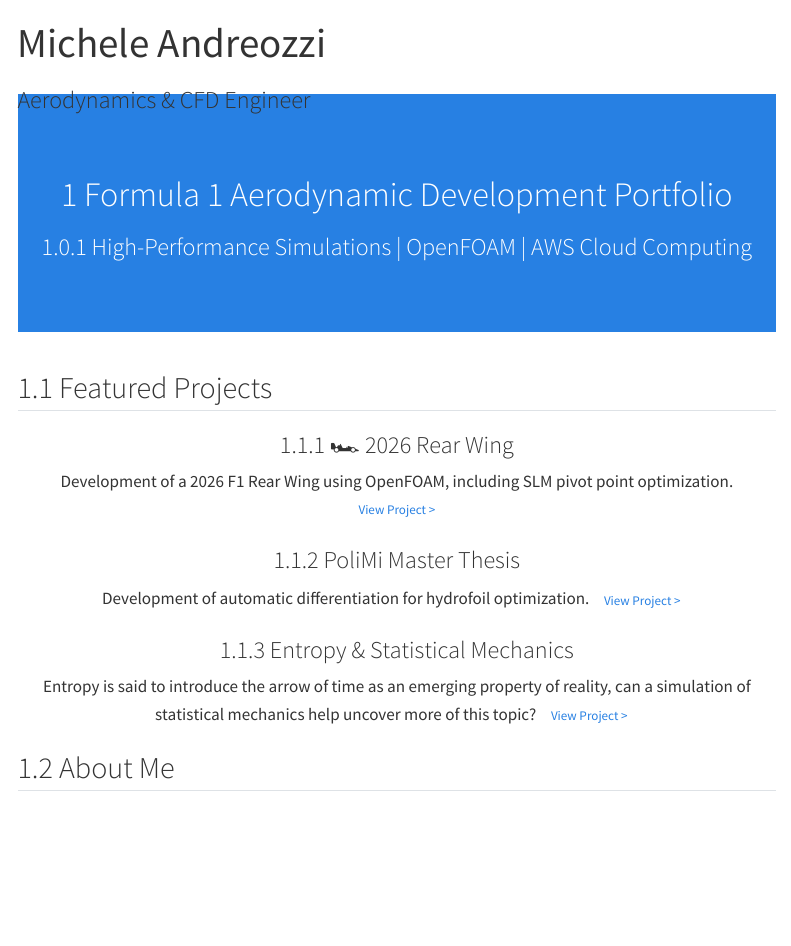
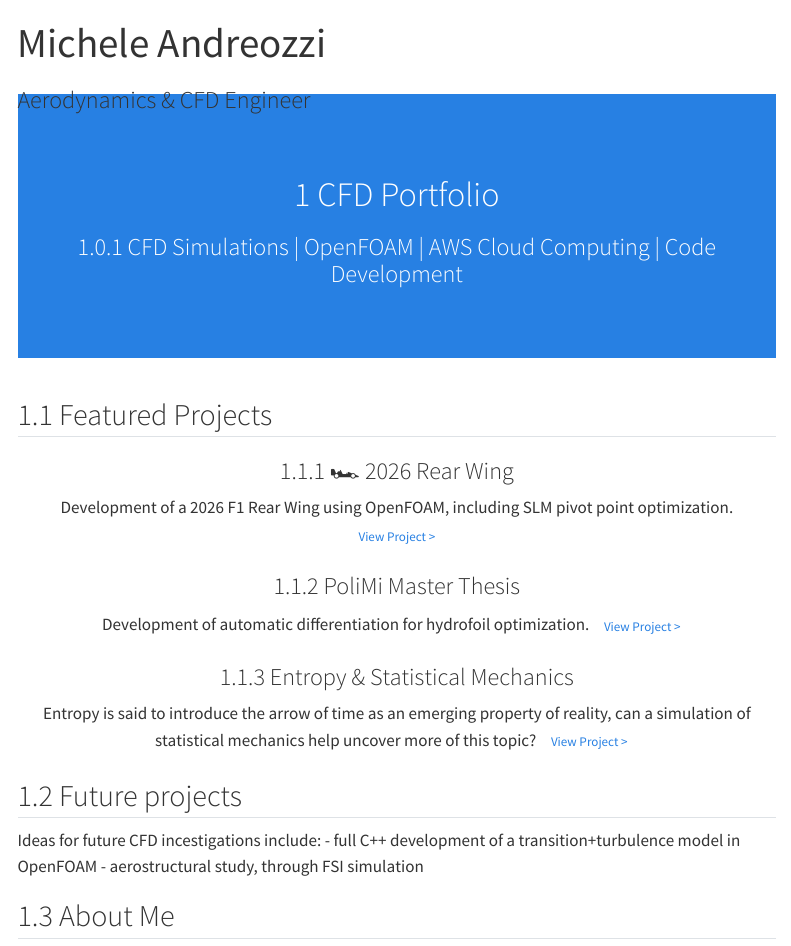
Before and after one commit to andreozzimichele/1d23982d-7cc9-46d9-8530-f6d58455ad62, a Quarto document (index.qmd): the page in a window 1100 px wide, from its top. Rendered offline with R 4.5, knitr and Pandoc in place of Quarto, with nearby package versions; menus at the side of the page are left out.

Commit message:
Upgraded hompage

```diff
--- a/index.qmd
+++ b/index.qmd
@@ -5,8 +5,8 @@ page-layout: full
 ---
 
 ::: {.column-screen .bg-primary .text-white .text-center style="padding: 60px 20px; margin-top: -30px; margin-bottom: 40px;"}
-# Formula 1 Aerodynamic Development Portfolio
-### High-Performance Simulations | OpenFOAM | AWS Cloud Computing
+# CFD Portfolio
+### CFD Simulations | OpenFOAM | AWS Cloud Computing | Code Development
 :::
 
 ## Featured Projects
@@ -33,6 +33,11 @@ Entropy is said to introduce the arrow of time as an emerging property of realit
 
 :::
 
+## Future projects
+Ideas for future CFD incestigations include:
+- full C++ development of a transition+turbulence model in OpenFOAM
+- aerostructural study, through FSI simulation
+
 ## About Me
 I am a Aeronautical Engineer specializing in high-performance scietific computing, CFD and aerodynamics. This portfolio showcases my work in simulating the next generation of Formula 1 regulations using OpenFOAM and AWS high-performance computing clusters, and some academic projects I had the privilege to work on during my tme at Politecnico di Milano.
 
```
Also changed, not shown: .quarto/idx/index.qmd.json, docs/search.json, 3 other files.
